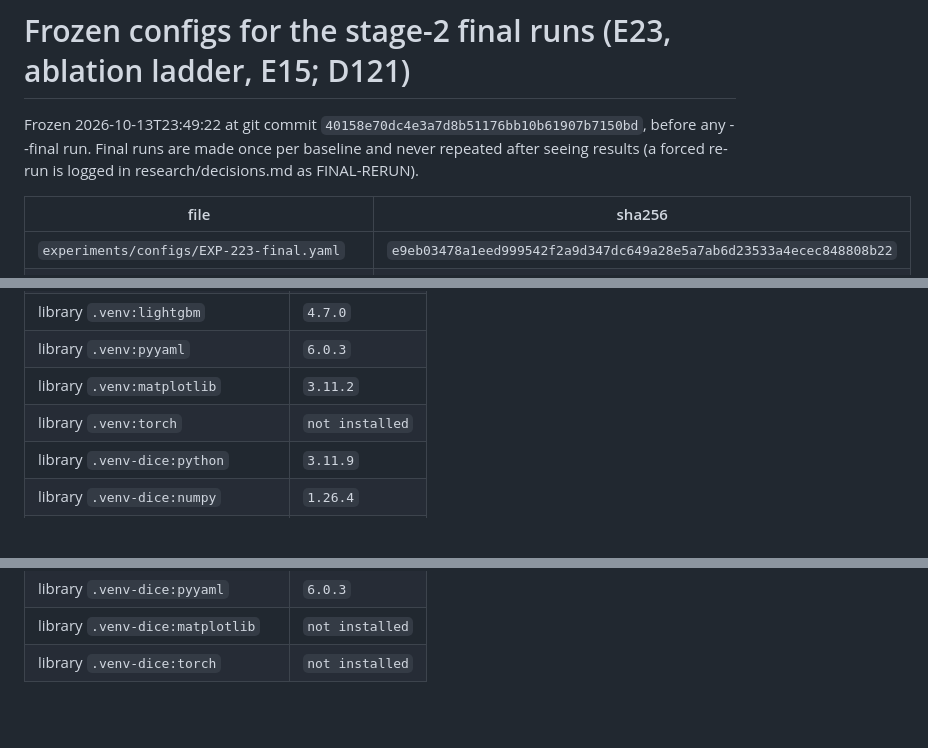
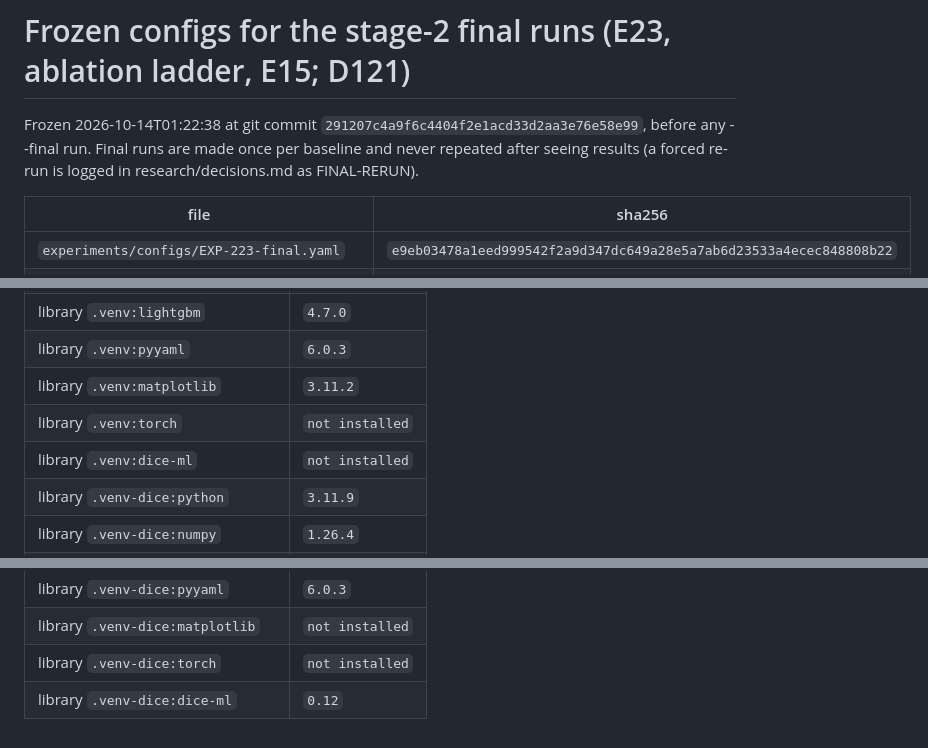
Before and after one commit to Aziz-ahmad555/vaultic-fraud-detection, a Markdown page: research/frozen_stage2.md, 3 parts joined by grey strips. GitHub-like rendering; blank space fills up the shorter version.

```diff
--- a/research/frozen_stage2.md
+++ b/research/frozen_stage2.md
@@ -1,6 +1,6 @@
 # Frozen configs for the stage-2 final runs (E23, ablation ladder, E15; D121)
 
-Frozen 2026-10-13T23:49:22 at git commit `40158e70dc4e3a7d8b51176bb10b61907b7150bd`, before any --final run. Final runs are made once per baseline and never repeated after seeing results (a forced re-run is logged in research/decisions.md as FINAL-RERUN).
+Frozen 2026-10-14T01:22:38 at git commit `291207c4a9f6c4404f2e1acd33d2aa3e76e58e99`, before any --final run. Final runs are made once per baseline and never repeated after seeing results (a forced re-run is logged in research/decisions.md as FINAL-RERUN).
 
 | file | sha256 |
 |---|---|
@@ -64,6 +64,7 @@ Environment at freeze: VAULTIC_DATA_DIR = `E:/old work/fyp 11/fraud-detection/da
 | library `.venv:pyyaml` | `6.0.3` |
 | library `.venv:matplotlib` | `3.11.2` |
 | library `.venv:torch` | `not installed` |
+| library `.venv:dice-ml` | `not installed` |
 | library `.venv-dice:python` | `3.11.9` |
 | library `.venv-dice:numpy` | `1.26.4` |
 | library `.venv-dice:pandas` | `2.2.3` |
@@ -76,3 +77,4 @@ Environment at freeze: VAULTIC_DATA_DIR = `E:/old work/fyp 11/fraud-detection/da
 | library `.venv-dice:pyyaml` | `6.0.3` |
 | library `.venv-dice:matplotlib` | `not installed` |
 | library `.venv-dice:torch` | `not installed` |
+| library `.venv-dice:dice-ml` | `0.12` |
```
Also changed, not shown: research/decisions.md (+1 -0 lines).
